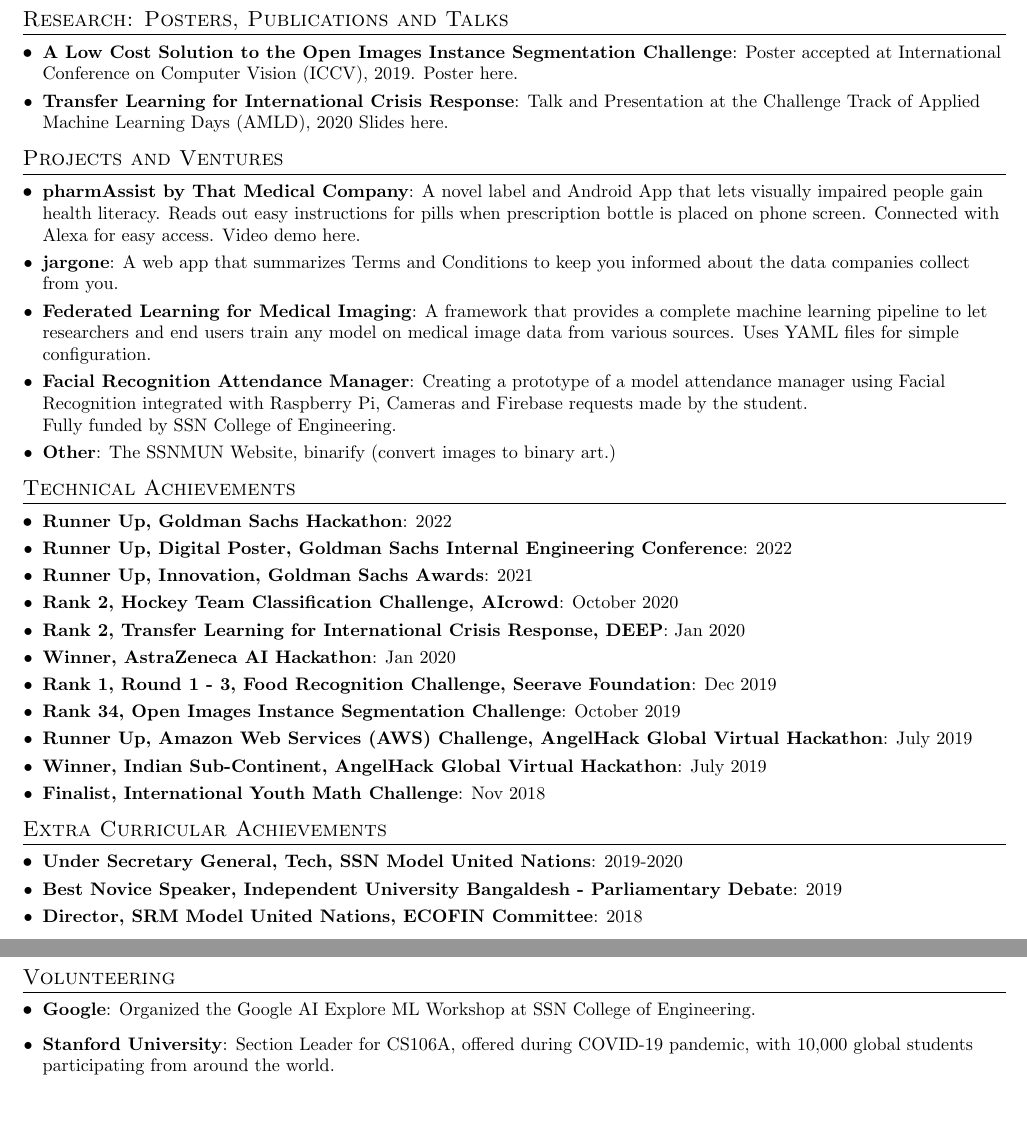
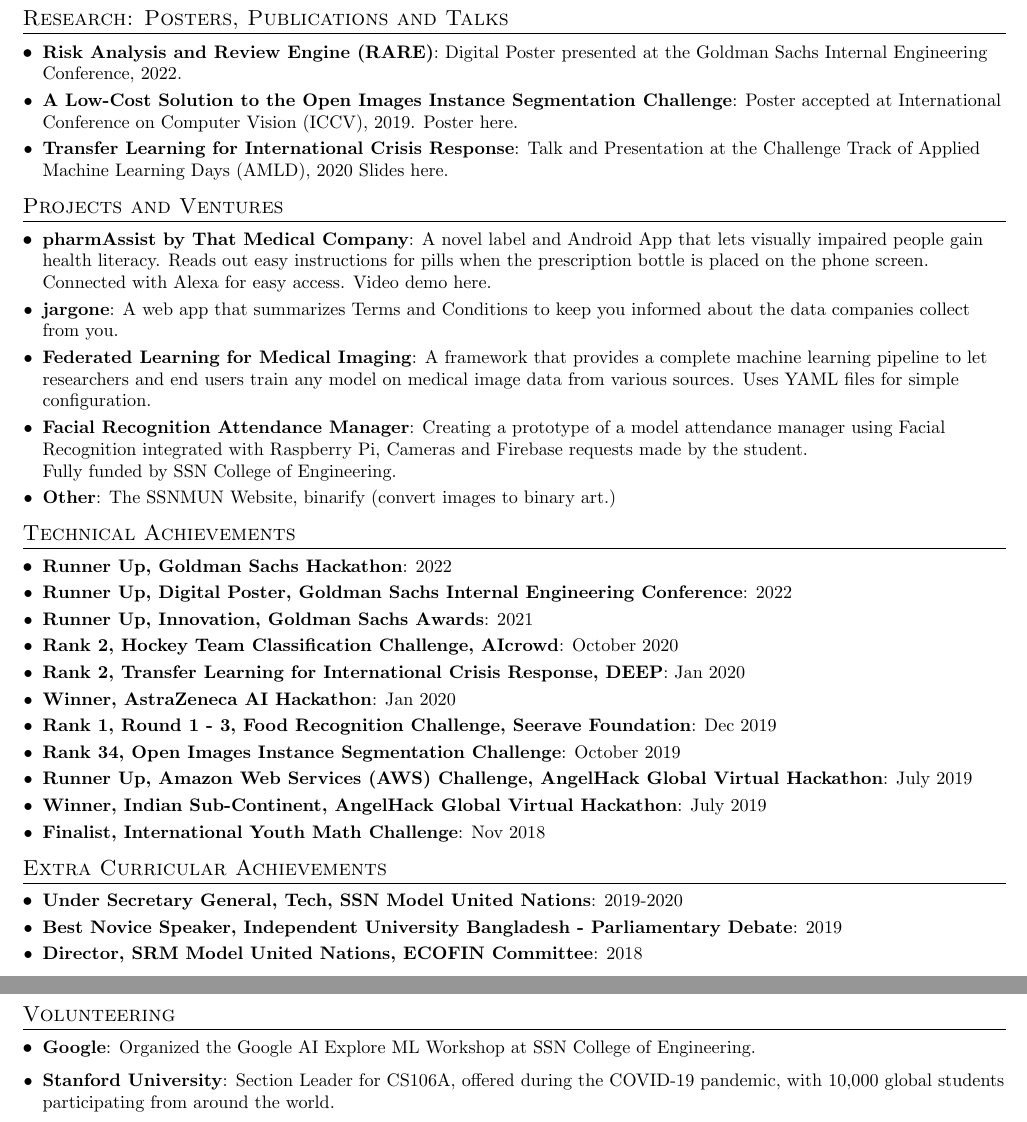
Before and after one commit to RohitMidha23/resume, a LaTeX CV (resume.tex): two parts of page 2 of 2, joined at a grey line, cut so that both start at the same text. Compiled offline with pdfLaTeX.

Commit message:
Fixed spelling and grammar

```diff
--- a/resume.tex
+++ b/resume.tex
@@ -174,15 +174,17 @@
 \section{Research: Posters, Publications and Talks}
   \resumeSubHeadingListStart
     \resumeSubItem
-      {\href{https://bit.ly/OpenImagesPoster2019}{A Low Cost Solution to the Open Images Instance Segmentation Challenge}}{Poster accepted at International Conference on Computer Vision (ICCV), 2019. \href{https://bit.ly/OpenImagesPoster2019}{Poster here.}}
-       \resumeSubItem
+      {Risk Analysis and Review Engine (RARE)}{Digital Poster presented at the Goldman Sachs Internal Engineering Conference, 2022.}
+    \resumeSubItem
+      {\href{https://bit.ly/OpenImagesPoster2019}{A Low-Cost Solution to the Open Images Instance Segmentation Challenge}}{Poster accepted at International Conference on Computer Vision (ICCV), 2019. \href{https://bit.ly/OpenImagesPoster2019}{Poster here.}}
+    \resumeSubItem
       {\href{https://bit.ly/AMLDPresentationDEEP}{Transfer Learning for International Crisis Response}}{Talk and Presentation at the Challenge Track of Applied Machine Learning Days (AMLD), 2020 \href{https://bit.ly/AMLDPresentationDEEP}{Slides here.} }
   \resumeSubHeadingListEnd
 %-----------PROJECTS-----------------
 \section{Projects and Ventures}
  \resumeSubHeadingListStart
   	\resumeSubItem{\href{https://bit.ly/PharmAssistDemo}{pharmAssist by That Medical Company}}
-      {A novel label and Android App that lets visually impaired people gain health literacy. Reads out easy instructions for pills when prescription bottle is placed on phone screen. Connected with Alexa for easy access. \href{https://bit.ly/PharmAssistDemo}{Video demo here.}}
+      {A novel label and Android App that lets visually impaired people gain health literacy. Reads out easy instructions for pills when the prescription bottle is placed on the phone screen. Connected with Alexa for easy access. \href{https://bit.ly/PharmAssistDemo}{Video demo here.}}
     \resumeSubItem{jargone}
       {A web app that summarizes Terms and Conditions to keep you informed about the data companies collect from you.}
 
@@ -193,9 +195,9 @@
       {Creating a prototype of a model attendance manager using Facial Recognition integrated with Raspberry Pi, Cameras and Firebase requests made by the student. \\Fully funded by SSN College of Engineering.}
 \iffalse
     \resumeSubItem{Calmity}
-      {An app that helps victims of a disaster find food, transport and shelter in nearby places and allows them to make SOS calls. Further, allows able users to finding NGOs that they can volunteer at and post about any amenities that they have to offer.}
+      {An app that helps victims of a disaster find food, transport and shelter in nearby places and allows them to make SOS calls. Further, allows able users to find NGOs that they can volunteer and post about any amenities that they have to offer.}
     \resumeSubItem{trashify}
-      {Android Application that uses Deep Learning and TensorFlowLite to classify your trash into 3 categories.\\Prototype of model using Raspberry Pi in implementation phase.}
+      {Android Application that uses Deep Learning and TensorFlowLite to classify your trash into 3 categories.\\Prototype of model using Raspberry Pi in the implementation phase.}
 \fi
     \resumeSubItem{Other}
       {The SSNMUN Website, binarify (convert images to binary art.)}
@@ -234,7 +236,7 @@
     \resumeSubItem
     {Under Secretary General, Tech, SSN Model United Nations}{2019-2020}
     \resumeSubItem
-    {Best Novice Speaker, Independent University Bangaldesh - Parliamentary Debate}{2019}
+    {Best Novice Speaker, Independent University Bangladesh - Parliamentary Debate}{2019}
     \resumeSubItem
     {Director, SRM Model United Nations, ECOFIN Committee}{2018}
   \resumeSubHeadingListEnd
@@ -262,7 +264,7 @@
 \section{Volunteering}
 \resumeSubHeadingListStart
 \resumeItem{Google}{Organized the Google AI Explore ML Workshop at SSN College of Engineering.}
-\resumeItem{Stanford University}{Section Leader for CS106A, offered during COVID-19 pandemic, with 10,000 global students participating from around the world.}
+\resumeItem{Stanford University}{Section Leader for CS106A, offered during the COVID-19 pandemic, with 10,000 global students participating from around the world.}
 \resumeSubHeadingListEnd
 %-------------------------------------------
 %--------Blog------------
```
Also changed, not shown: resume.pdf, resume.tex (24 more changed lines), 1 other file.
